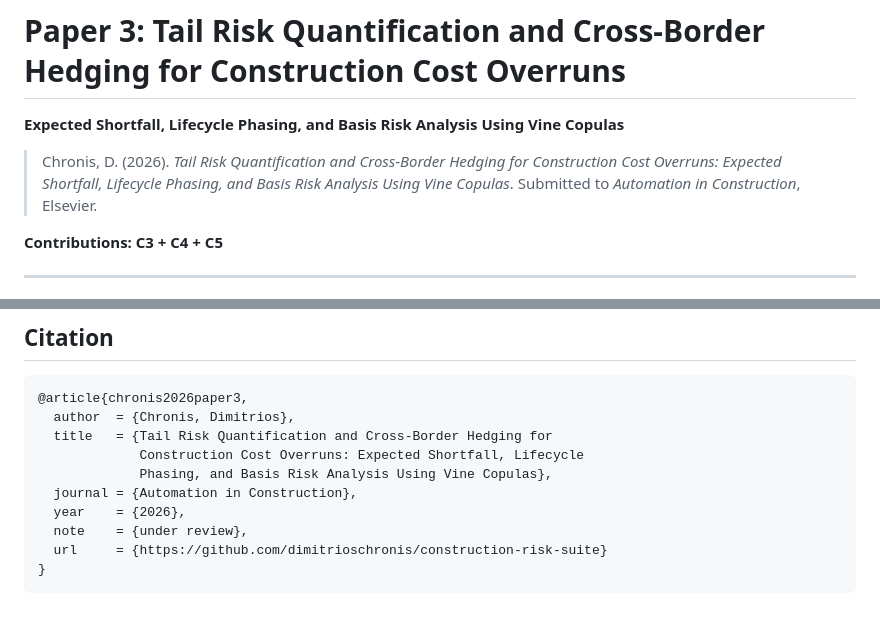
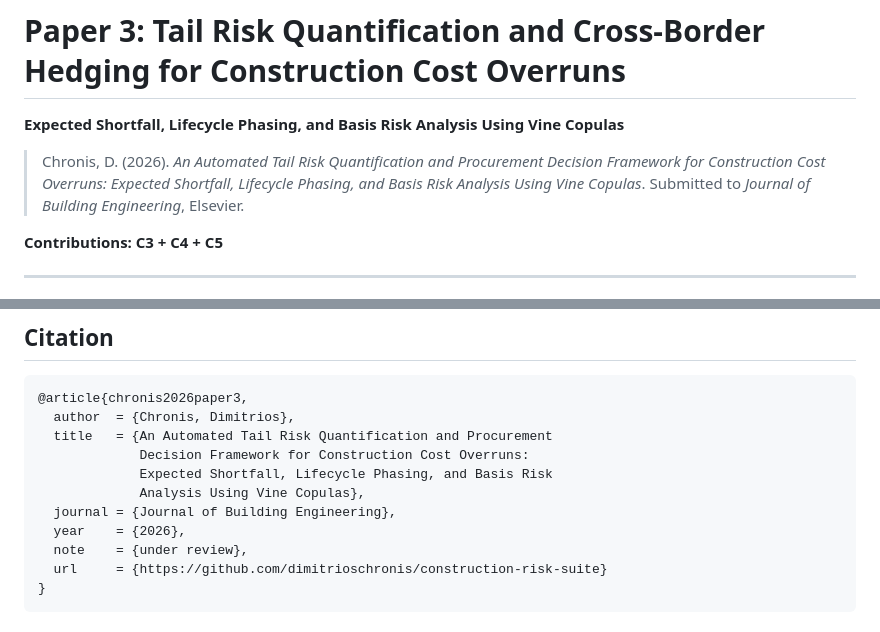
Before and after one commit to DimitriosChronis/construction-risk-suite, a Markdown page: paper3-es-hedging/README.md, 2 parts joined by grey strips. Rendered like a GitHub page.

````diff
--- a/paper3-es-hedging/README.md
+++ b/paper3-es-hedging/README.md
@@ -2,7 +2,7 @@
 
 **Expected Shortfall, Lifecycle Phasing, and Basis Risk Analysis Using Vine Copulas**
 
-> Chronis, D. (2026). *Tail Risk Quantification and Cross-Border Hedging for Construction Cost Overruns: Expected Shortfall, Lifecycle Phasing, and Basis Risk Analysis Using Vine Copulas*. Submitted to *Automation in Construction*, Elsevier.
+> Chronis, D. (2026). *An Automated Tail Risk Quantification and Procurement Decision Framework for Construction Cost Overruns: Expected Shortfall, Lifecycle Phasing, and Basis Risk Analysis Using Vine Copulas*. Submitted to *Journal of Building Engineering*, Elsevier.
 
 **Contributions: C3 + C4 + C5**
 
@@ -182,10 +182,11 @@ Net simulation-based hedge benefit: **EUR 45,923** (1.6% of crisis ES) — econo
 ```bibtex
 @article{chronis2026paper3,
   author  = {Chronis, Dimitrios},
-  title   = {Tail Risk Quantification and Cross-Border Hedging for
-             Construction Cost Overruns: Expected Shortfall, Lifecycle
-             Phasing, and Basis Risk Analysis Using Vine Copulas},
-  journal = {Automation in Construction},
+  title   = {An Automated Tail Risk Quantification and Procurement
+             Decision Framework for Construction Cost Overruns:
+             Expected Shortfall, Lifecycle Phasing, and Basis Risk
+             Analysis Using Vine Copulas},
+  journal = {Journal of Building Engineering},
   year    = {2026},
   note    = {under review},
   url     = {https://github.com/dimitrioschronis/construction-risk-suite}
````
